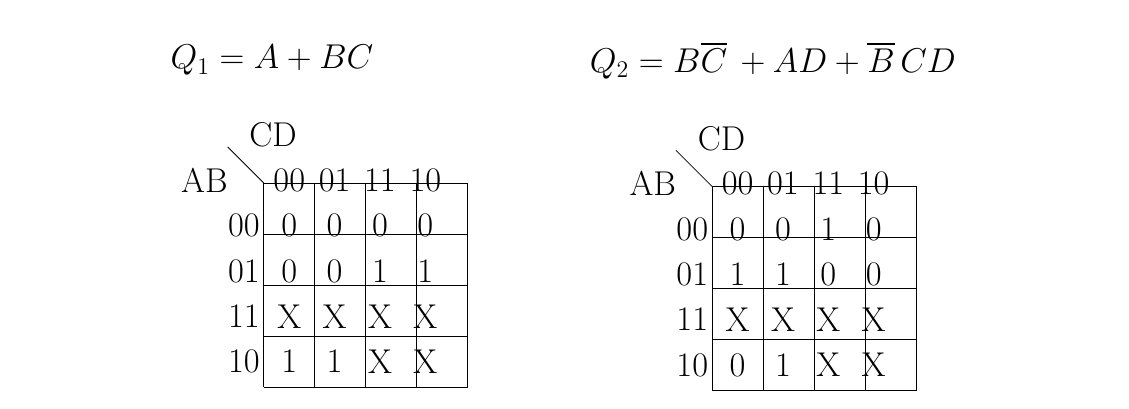
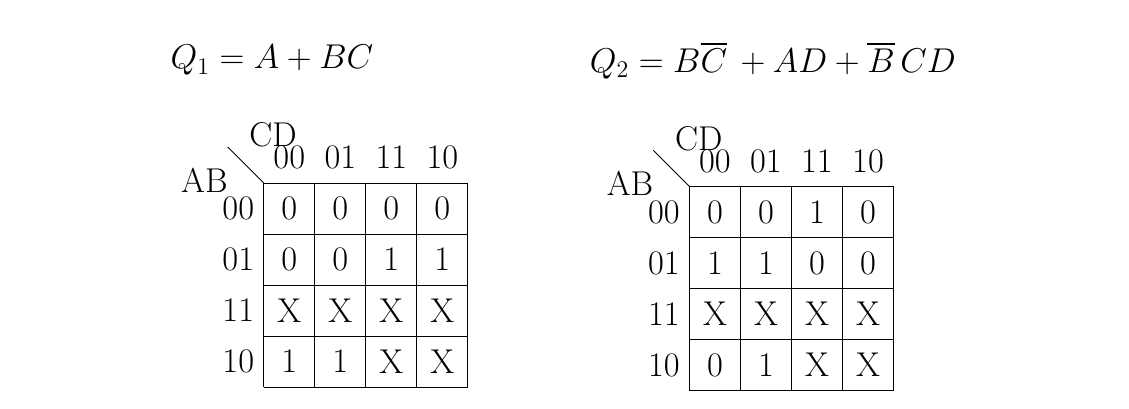
Before and after one commit to therealartifex/digital-elec-latex, a LaTeX document (de-hw-composite.tex, which reads kmap.tex): part of page 8 of 8, cut so that both start at the same text. Compiled offline with pdfLaTeX.

Commit message:
nope 2.4.5

```diff
--- a/kmap.tex
+++ b/kmap.tex
@@ -60,8 +60,8 @@
 \draw (0,4) -- node [pos=0.7,above right,anchor=south west] {CD} node [pos=0.7,below left,anchor=north east] {AB} ++(135:1);
 %
 \matrix (mapa) [matrix of nodes,
-        column sep={0.8cm,between origins},
-        row sep={0.8cm,between origins},
+        column sep={0.9cm,between origins},
+        row sep={0.9cm,between origins},
         every node/.style={minimum size=0.3mm},
         anchor=8.center,
         ampersand replacement=\&] at (0.5,0.5)
```
